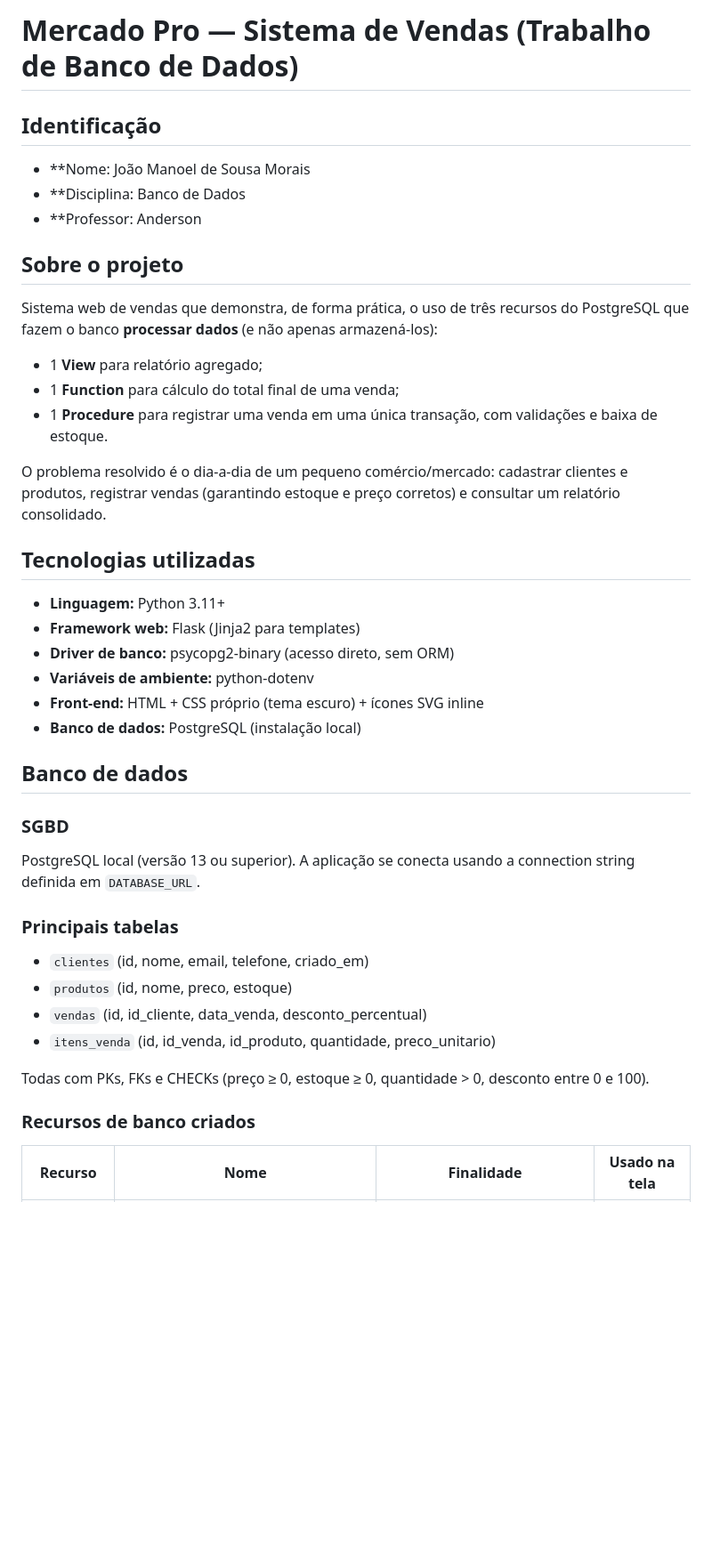
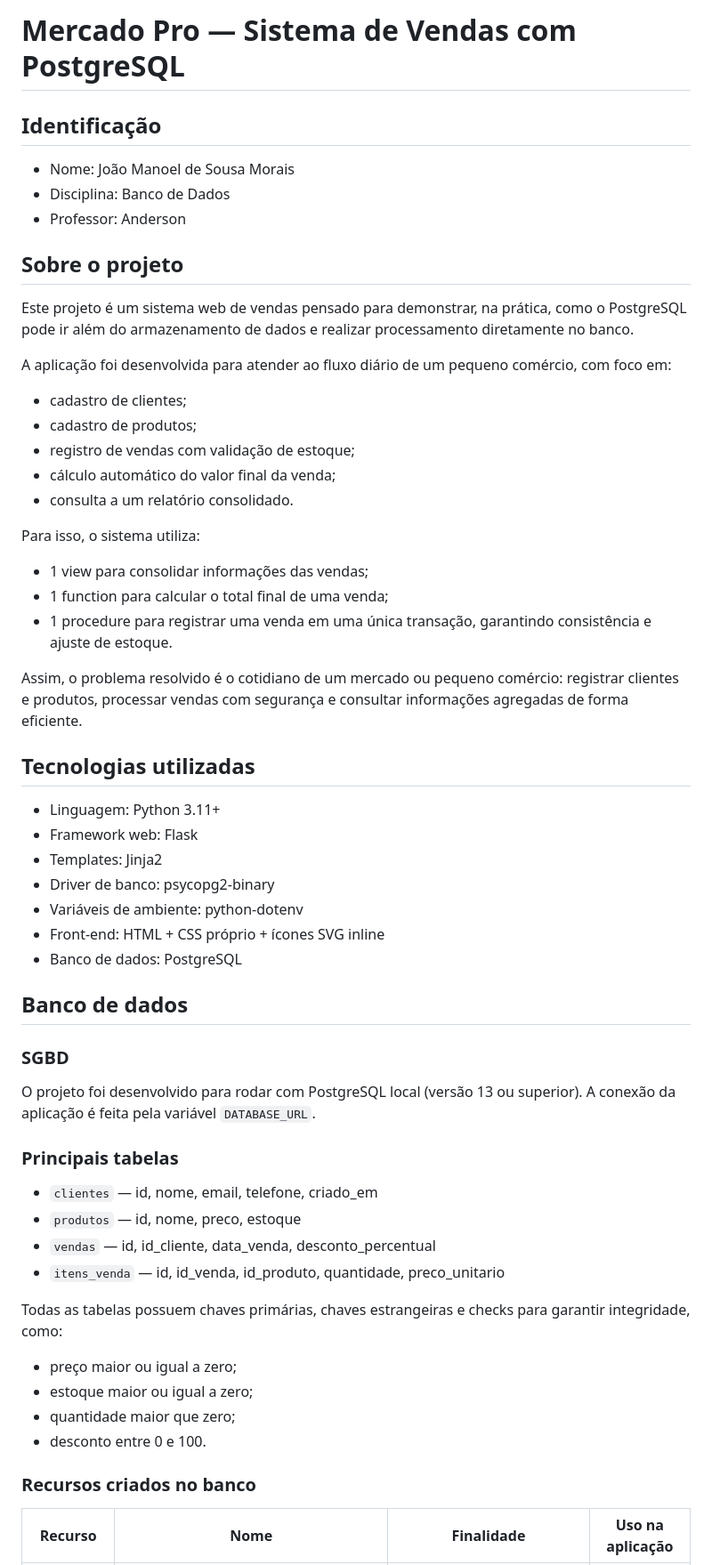
Before and after one commit to morais2006/Mercado_pro-bd, a Markdown page: projeto-vendas-bd/README.md, the part around one of its changes. Shown at 89% size. Drawn GitHub-style; blank space fills up the shorter version.

Commit message:
Atualiza o README do projeto com texto mais organizado, completo e mais natural em português.

```diff
--- a/projeto-vendas-bd/README.md
+++ b/projeto-vendas-bd/README.md
@@ -1,48 +1,54 @@
-# Mercado Pro — Sistema de Vendas (Trabalho de Banco de Dados)
+# Mercado Pro — Sistema de Vendas com PostgreSQL
 
 ## Identificação
-- **Nome: João Manoel de Sousa Morais
-- **Disciplina: Banco de Dados
-- **Professor: Anderson
+- Nome: João Manoel de Sousa Morais
+- Disciplina: Banco de Dados
+- Professor: Anderson
 
 ## Sobre o projeto
-Sistema web de vendas que demonstra, de forma prática, o uso de três
-recursos do PostgreSQL que fazem o banco **processar dados** (e não apenas
-armazená-los):
+Este projeto é um sistema web de vendas pensado para demonstrar, na prática, como o PostgreSQL pode ir além do armazenamento de dados e realizar processamento diretamente no banco.
 
-- 1 **View** para relatório agregado;
-- 1 **Function** para cálculo do total final de uma venda;
-- 1 **Procedure** para registrar uma venda em uma única transação, com
-  validações e baixa de estoque.
+A aplicação foi desenvolvida para atender ao fluxo diário de um pequeno comércio, com foco em:
+- cadastro de clientes;
+- cadastro de produtos;
+- registro de vendas com validação de estoque;
+- cálculo automático do valor final da venda;
+- consulta a um relatório consolidado.
 
-O problema resolvido é o dia-a-dia de um pequeno comércio/mercado:
-cadastrar clientes e produtos, registrar vendas (garantindo estoque e
-preço corretos) e consultar um relatório consolidado.
+Para isso, o sistema utiliza:
+- 1 view para consolidar informações das vendas;
+- 1 function para calcular o total final de uma venda;
+- 1 procedure para registrar uma venda em uma única transação, garantindo consistência e ajuste de estoque.
+
+Assim, o problema resolvido é o cotidiano de um mercado ou pequeno comércio: registrar clientes e produtos, processar vendas com segurança e consultar informações agregadas de forma eficiente.
 
 ## Tecnologias utilizadas
-- **Linguagem:** Python 3.11+
-- **Framework web:** Flask (Jinja2 para templates)
-- **Driver de banco:** psycopg2-binary (acesso direto, sem ORM)
-- **Variáveis de ambiente:** python-dotenv
-- **Front-end:** HTML + CSS próprio (tema escuro) + ícones SVG inline
-- **Banco de dados:** PostgreSQL (instalação local)
+- Linguagem: Python 3.11+
+- Framework web: Flask
+- Templates: Jinja2
+- Driver de banco: psycopg2-binary
+- Variáveis de ambiente: python-dotenv
+- Front-end: HTML + CSS próprio + ícones SVG inline
+- Banco de dados: PostgreSQL
 
 ## Banco de dados
 
 ### SGBD
-PostgreSQL local (versão 13 ou superior). A aplicação se conecta usando
-a connection string definida em `DATABASE_URL`.
+O projeto foi desenvolvido para rodar com PostgreSQL local (versão 13 ou superior). A conexão da aplicação é feita pela variável `DATABASE_URL`.
 
 ### Principais tabelas
-- `clientes` (id, nome, email, telefone, criado_em)
-- `produtos` (id, nome, preco, estoque)
-- `vendas` (id, id_cliente, data_venda, desconto_percentual)
-- `itens_venda` (id, id_venda, id_produto, quantidade, preco_unitario)
+- `clientes` — id, nome, email, telefone, criado_em
+- `produtos` — id, nome, preco, estoque
+- `vendas` — id, id_cliente, data_venda, desconto_percentual
+- `itens_venda` — id, id_venda, id_produto, quantidade, preco_unitario
 
-Todas com PKs, FKs e CHECKs (preço ≥ 0, estoque ≥ 0, quantidade > 0,
-desconto entre 0 e 100).
+Todas as tabelas possuem chaves primárias, chaves estrangeiras e checks para garantir integridade, como:
+- preço maior ou igual a zero;
+- estoque maior ou igual a zero;
+- quantidade maior que zero;
+- desconto entre 0 e 100.
 
-### Recursos de banco criados
+### Recursos criados no banco
 
-| Recurso | Nome | Finalidade | Usado na tela |
+| Recurso | Nome | Finalidade | Uso na aplicação |
 |---|---|---|---|
```
Also changed, not shown: other parts of projeto-vendas-bd/README.md (+55 -47 lines).
